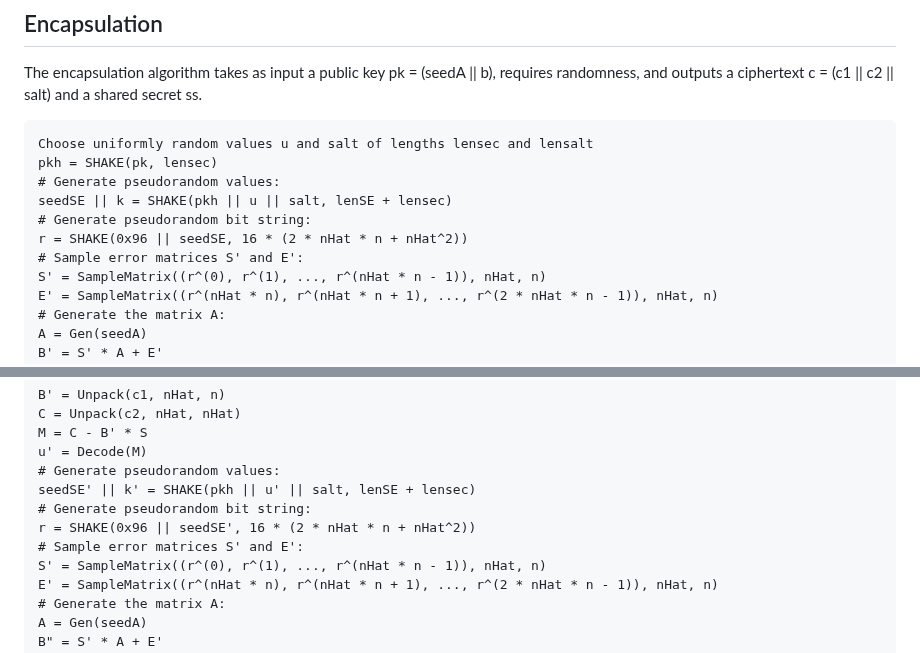
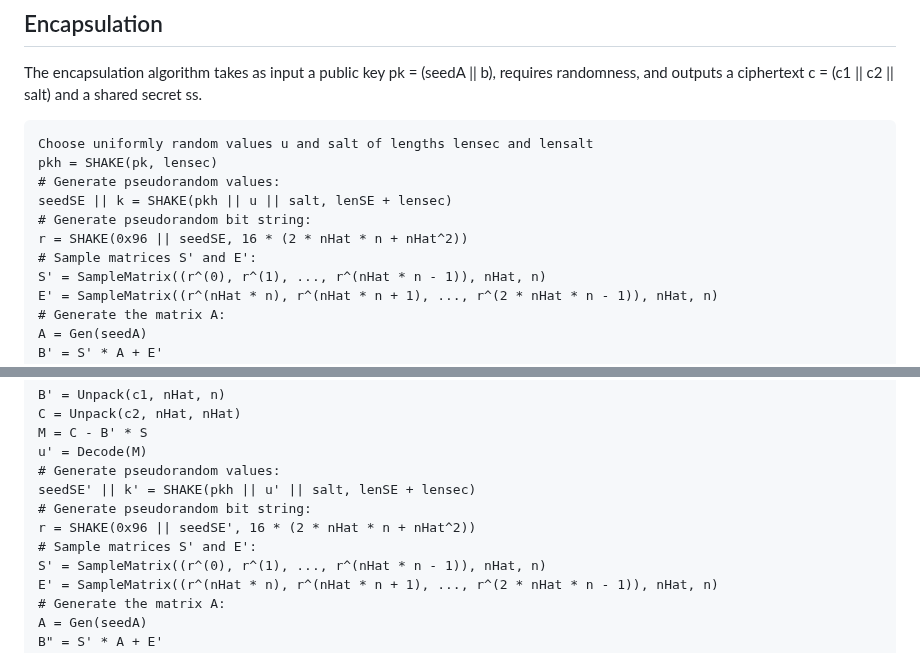
Before and after one commit to dstebila/frodokem-internet-draft, a Markdown page: draft-longa-cfrg-frodokem.md, 2 parts joined by grey strips. Rendered like a GitHub page.

```diff
--- a/draft-longa-cfrg-frodokem.md
+++ b/draft-longa-cfrg-frodokem.md
@@ -618,7 +618,7 @@ pkh = SHAKE(pk, lensec)
 seedSE || k = SHAKE(pkh || u || salt, lenSE + lensec)
 # Generate pseudorandom bit string:
 r = SHAKE(0x96 || seedSE, 16 * (2 * nHat * n + nHat^2))
-# Sample error matrices S' and E':
+# Sample matrices S' and E':
 S' = SampleMatrix((r^(0), r^(1), ..., r^(nHat * n - 1)), nHat, n)
 E' = SampleMatrix((r^(nHat * n), r^(nHat * n + 1), ..., r^(2 * nHat * n - 1)), nHat, n)
 # Generate the matrix A:
@@ -650,7 +650,7 @@ u' = Decode(M)
 seedSE' || k' = SHAKE(pkh || u' || salt, lenSE + lensec)
 # Generate pseudorandom bit string:
 r = SHAKE(0x96 || seedSE', 16 * (2 * nHat * n + nHat^2))
-# Sample error matrices S' and E':
+# Sample matrices S' and E':
 S' = SampleMatrix((r^(0), r^(1), ..., r^(nHat * n - 1)), nHat, n)
 E' = SampleMatrix((r^(nHat * n), r^(nHat * n + 1), ..., r^(2 * nHat * n - 1)), nHat, n)
 # Generate the matrix A:
```
Also changed, not shown: other parts of draft-longa-cfrg-frodokem.md (+2 -2 lines).
